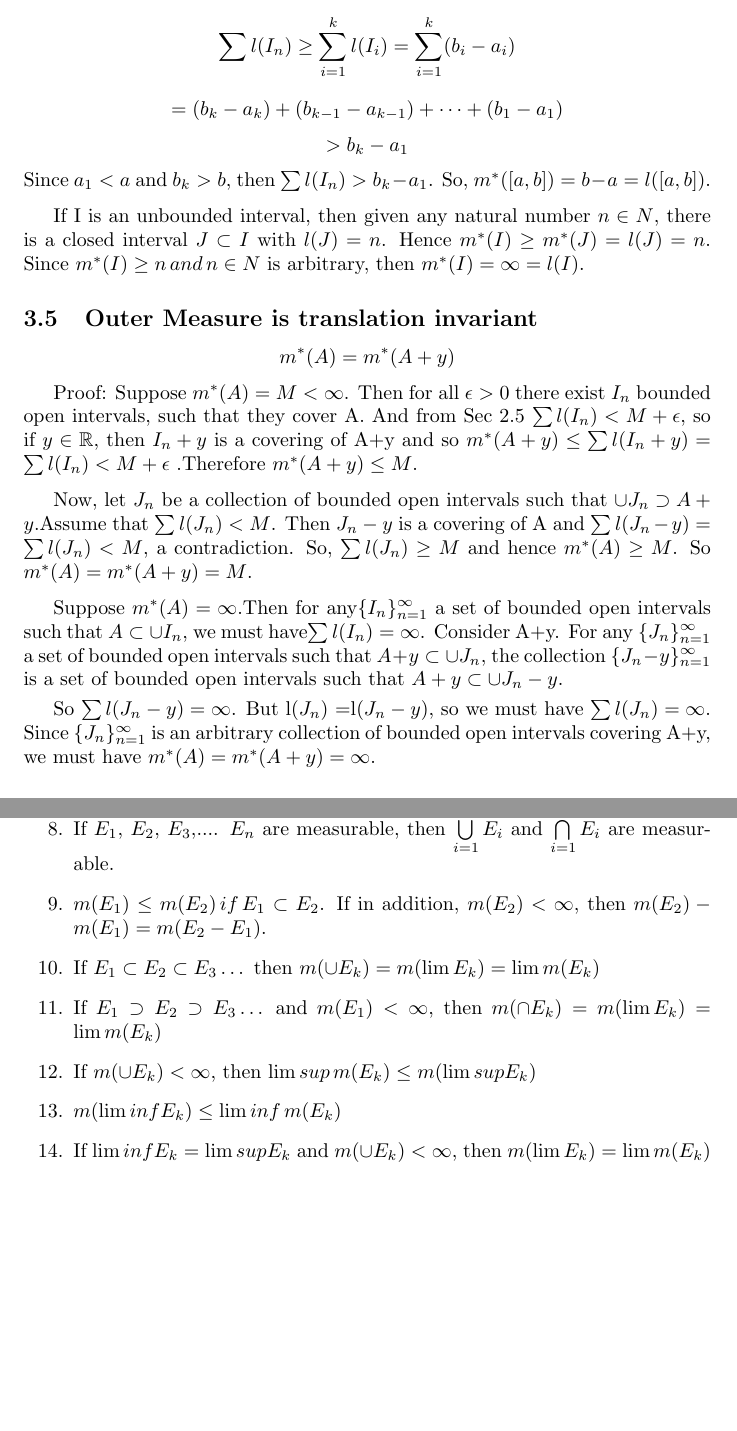
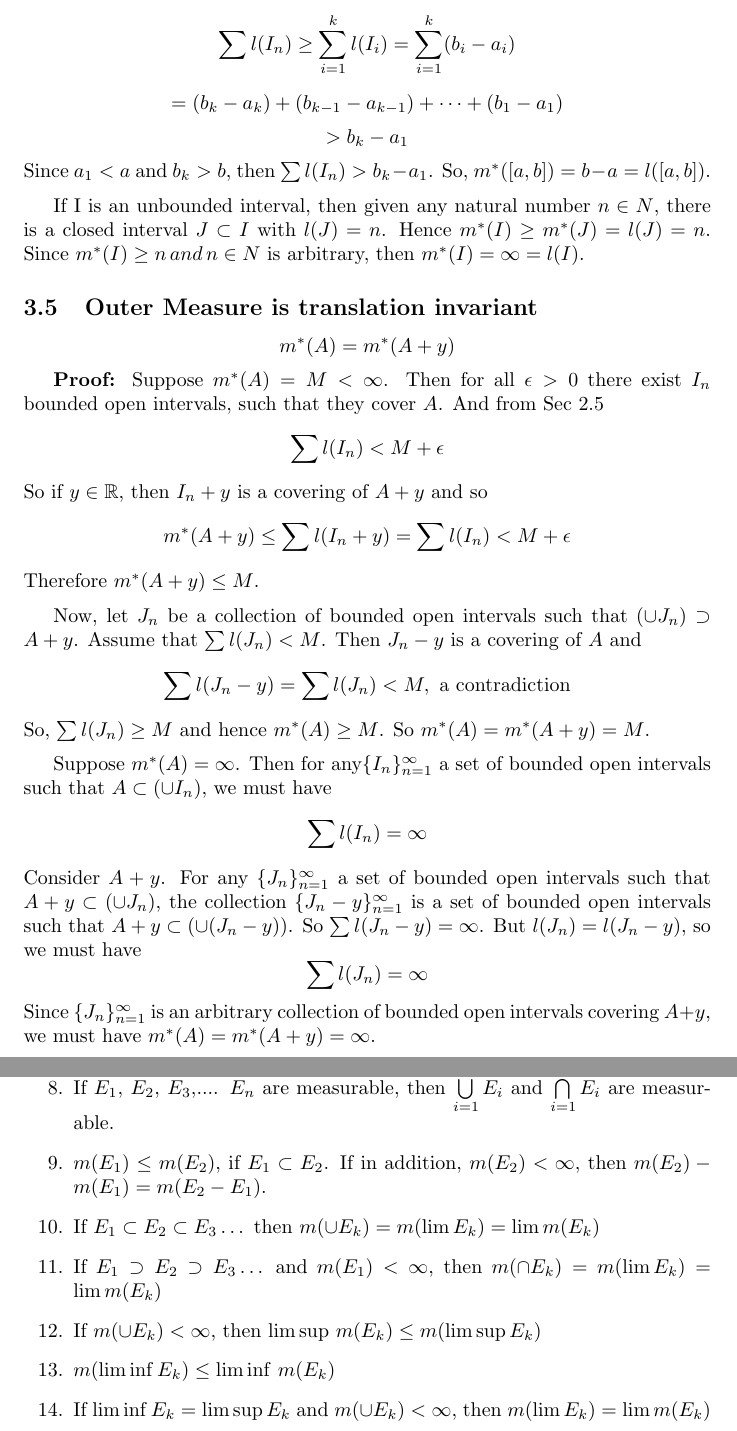
Before and after one commit to thundermage117/Lebesgue_Measure, a LaTeX document (main.tex): two parts of pages 11 and 17 of 32, joined at a grey line, cut so that both start at the same text, the shorter picture padded with empty space. Compiled offline with pdfLaTeX.

Commit message:
Update main.tex

```diff
--- a/main.tex
+++ b/main.tex
@@ -215,14 +215,25 @@ If I is an unbounded interval, then given any natural number $n \in N$, there is
 \subsection{Outer Measure is translation invariant}
 $$m^*(A)=m^*(A+y)$$
 
-Proof: Suppose $m^*(A) = M < \infty$. Then for all $\epsilon > 0 $ there exist ${I_n}$ bounded open intervals, such that they cover A. And from Sec 2.5 $\sum l(I_n) < M+ \epsilon$, so if $y \in \mathbb{R}$, then ${I_{n}+y}$ is a covering of A+y and so $m^{*}(A+y) \leq \sum l(I_n + y ) = \sum l(I_n) < M + \epsilon$ .Therefore $m^*(A+y) \leq M$.\medskip
+\textbf{Proof: }Suppose $m^*(A) = M < \infty$. Then for all $\epsilon > 0 $ there exist ${I_n}$ bounded open intervals, such that they cover $A$. And from Sec 2.5
+$$\sum l(I_n) < M + \epsilon$$
+So if $y \in \mathbb{R}$, then ${I_{n}+y}$ is a covering of $A + y$ and so
+$$m^{*}(A+y) \leq \sum l(I_n + y ) = \sum l(I_n) < M + \epsilon$$
+Therefore $m^*(A+y) \leq M$.
 
-Now, let ${J_n}$ be a collection of bounded open intervals such that $\cup J_n \supset A+y $.Assume that $\sum l(J_n)< M$. Then ${J_n-y}$ is a covering of A and $\sum l(J_n-y)=\sum l(J_n) < M$, a contradiction. So, $\sum l(J_n) \geq M$ and hence $m^*(A)\geq M$. So $m^*(A)=m^*(A+y)=M$.\medskip
+\medskip
 
-Suppose $m^*(A)= \infty$.Then for any$\{I_n\}_{n=1}^{\infty} $ a set of bounded open intervals such that $A \subset \cup I_n$, we must
-have$\sum l(I_n) =\infty$. Consider A+y. For any $\{J_n\}_{n=1}^{\infty} $ a set of bounded open intervals such that $A+y \subset \cup J_n$, the collection $\{J_n - y\}_{n=1}^{\infty} $ is a set of bounded open intervals such that $A+y \subset \cup J_n -y$. \smallskip
+Now, let ${J_n}$ be a collection of bounded open intervals such that $(\cup J_n) \supset A+y $. Assume that $\sum l(J_n)< M$. Then ${J_n-y}$ is a covering of $A$ and
+$$\sum l(J_n-y)=\sum l(J_n) < M, \ \mathrm{a \ contradiction}$$
+So, $\sum l(J_n) \geq M$ and hence $m^*(A)\geq M$. So $m^*(A)=m^*(A+y)=M$.
 
-So $\sum l(J_n - y) =\infty$. But l($J_n$) =l($J_n - y$), so we must have $\sum l(J_n) =\infty$. Since $\{J_n\}_{n=1}^{\infty} $ is an arbitrary collection of bounded open intervals covering A+y, we must have $m^*(A)=m^*(A+y)= \infty$.
+\medskip
+
+Suppose $m^*(A)= \infty$. Then for any$\{I_n\}_{n=1}^{\infty} $ a set of bounded open intervals such that $A \subset (\cup I_n)$, we must have
+$$\sum l(I_n) =\infty$$
+ Consider $A+y$. For any $\{J_n\}_{n=1}^{\infty} $ a set of bounded open intervals such that $A+y \subset (\cup J_n)$, the collection $\{J_n - y\}_{n=1}^{\infty} $ is a set of bounded open intervals such that $A+y \subset (\cup( J_n -y))$. So $\sum l(J_n - y) =\infty$. But $l(J_n) = l(J_n - y)$, so we must have
+$$\sum l(J_n) =\infty$$
+Since $\{J_n\}_{n=1}^{\infty} $ is an arbitrary collection of bounded open intervals covering $A+y$, we must have $m^*(A)=m^*(A+y)= \infty$.
 
 \subsection{Outer Measure is countably sub-additive}
 
@@ -369,12 +380,12 @@ We can infer the following properties for Lebesgue measurable sets-
     \item $m(\bigcup \limits_{i=1}^\infty A_i)$ = $\sum \limits_{i=1}^\infty m(A_i)$ for $A_i \cap A_j = \phi$ for $i \neq j$ for all $A_i$ $\in$ $\Sigma$, a $\sigma$-algebra ($\sigma$-additivity).
     \item $m(E_1 \cup E_2) + m(E_1 \cap E_2) = m(E_1)+ m(E_2)$.
     \item If $E_1$, $E_2$, $E_3$,.... $E_n$ are measurable, then $\bigcup\limits_{i=1}^{n}E_i$ and $\bigcap\limits_{i=1}^{n}E_i$ are measurable.
-    \item $m(E_1) \leq m(E_2)\, if \, E_1 \subset E_2$. If in addition, $m(E_2) <\infty$, then $m(E_2)-m(E_1)=m(E_2-E_1)$.
+    \item $m(E_1) \leq m(E_2)$, if $E_1 \subset E_2$. If in addition, $m(E_2) <\infty$, then $m(E_2)-m(E_1)=m(E_2-E_1)$.
     \item If $E_1 \subset E_2 \subset E_3 \dots$ then $m(\cup E_k)=m(\lim E_k)=\lim m(E_k)$
     \item If $E_1 \supset E_2 \supset E_3 \dots$ and $m(E_1) < \infty $, then $m(\cap     E_k)=m(\lim E_k)=\lim m(E_k)$
-    \item If $m(\cup E_k) < \infty$, then $\lim sup\, m(E_k) \leq m(\lim sup E_k)$
-    \item  $ m(\lim inf E_k) \leq \lim inf\, m(E_k) $
-    \item If $\lim inf E_k = \lim sup E_k$ and $m(\cup E_k)<\infty$, then $m(\lim E_k)=\lim m(E_k)$
+    \item If $m(\cup E_k) < \infty$, then $\limsup\, m(E_k) \leq m(\limsup E_k)$
+    \item  $ m(\liminf E_k) \leq \liminf\, m(E_k) $
+    \item If $\liminf E_k = \limsup E_k$ and $m(\cup E_k)<\infty$, then $m(\lim E_k)=\lim m(E_k)$
 \end{enumerate}
 
 
```
Also changed, not shown: main.tex (14 more changed lines).
